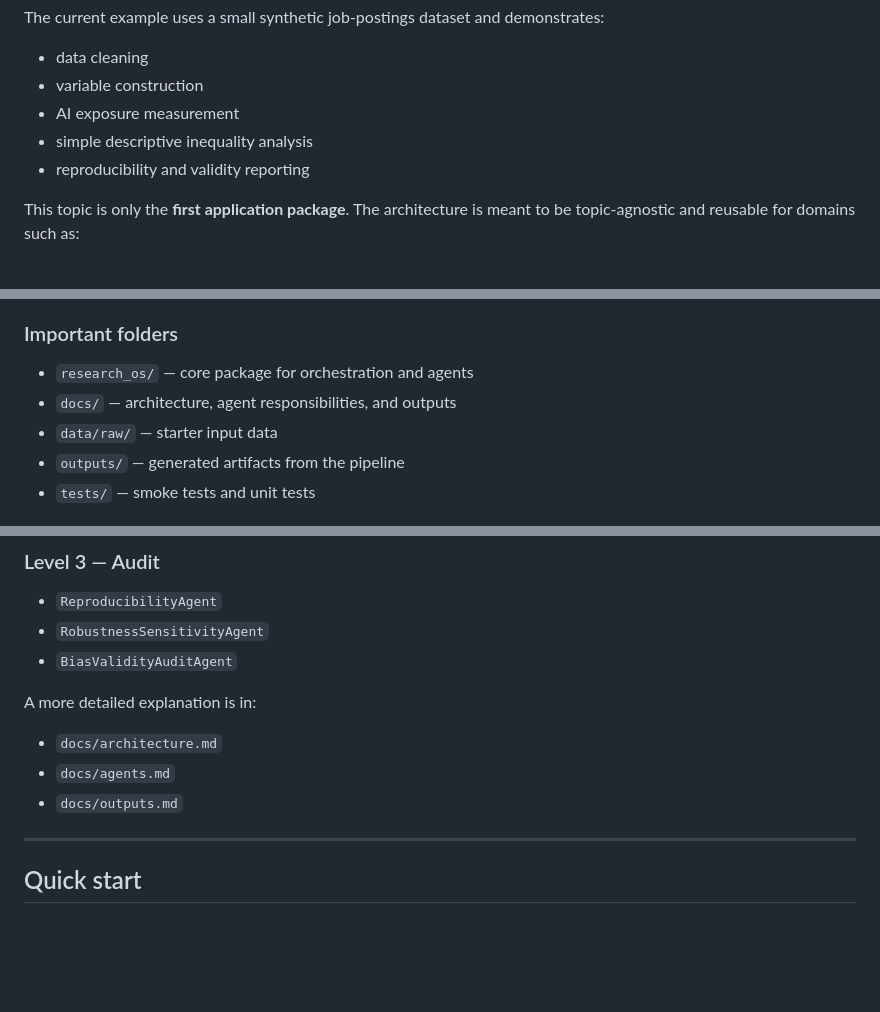
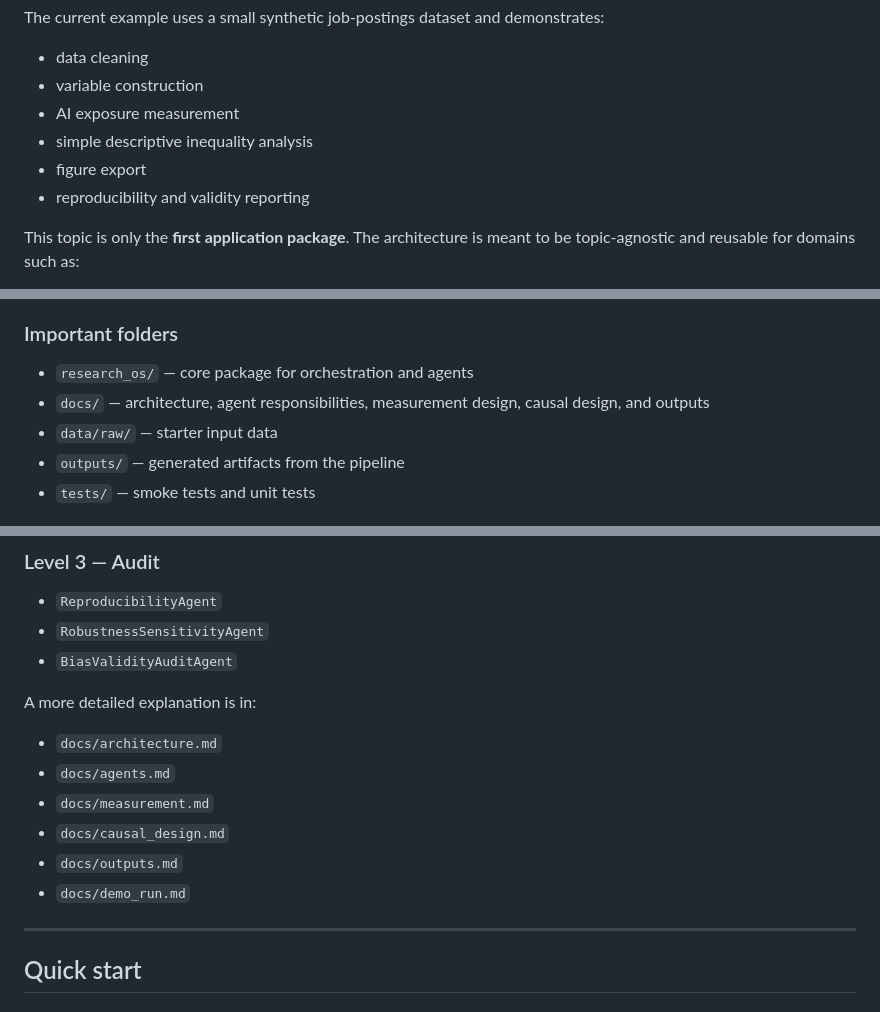
Before and after one commit to lazybuttrying/ssro, a Markdown page: README.md, 3 parts joined by grey strips. GitHub-like rendering; blank space fills up the shorter version.

Commit message:
docs: add CI badge, measurement and causal design docs, and figure output mention

```diff
--- a/README.md
+++ b/README.md
@@ -78,6 +80,7 @@ The current example uses a small synthetic job-postings dataset and demonstrates
 - variable construction
 - AI exposure measurement
 - simple descriptive inequality analysis
+- figure export
 - reproducibility and validity reporting
 
 This topic is only the **first application package**. The architecture is meant to be topic-agnostic and reusable for domains such as:
@@ -109,7 +112,7 @@ SSRO/
 ### Important folders
 
 - `research_os/` — core package for orchestration and agents
-- `docs/` — architecture, agent responsibilities, and outputs
+- `docs/` — architecture, agent responsibilities, measurement design, causal design, and outputs
 - `data/raw/` — starter input data
 - `outputs/` — generated artifacts from the pipeline
 - `tests/` — smoke tests and unit tests
@@ -137,7 +140,10 @@ SSRO/
 A more detailed explanation is in:
 - `docs/architecture.md`
 - `docs/agents.md`
+- `docs/measurement.md`
+- `docs/causal_design.md`
 - `docs/outputs.md`
+- `docs/demo_run.md`
 
 ---
 
```
Also changed, not shown: other parts of README.md (+4 -0 lines).
